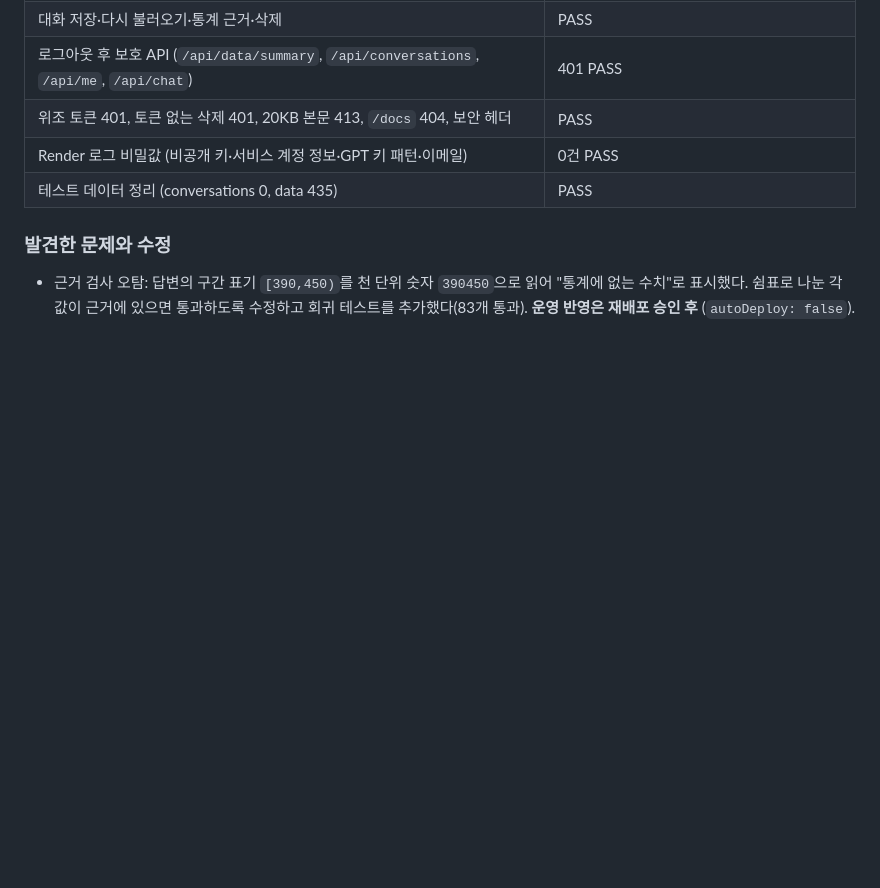
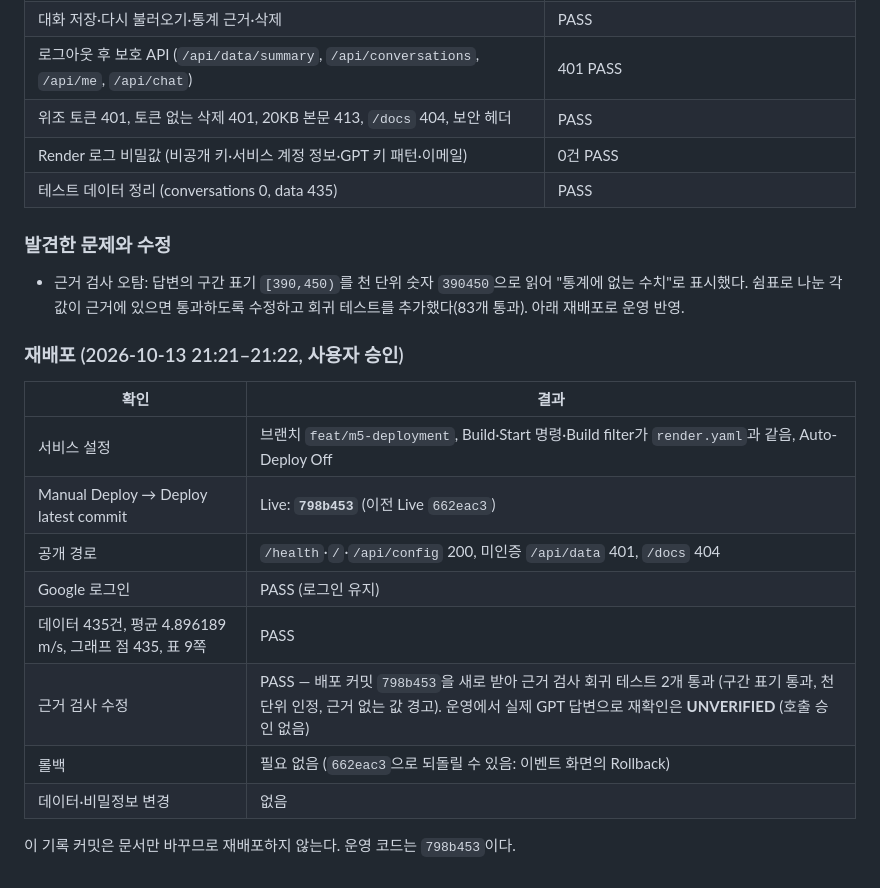
Before and after one commit to sujinpark50-gif/ia-codyssey, a Markdown page: mission M1-2/docs/DEPLOYMENT.md, the part around the change. GitHub-like rendering; blank space fills up the shorter version.

Commit message:
M5: 798b453 재배포 결과 기록
Co-Authored-By: Claude Opus 5.5 <noreply@anthropic.com>

```diff
--- a/mission M1-2/docs/DEPLOYMENT.md
+++ b/mission M1-2/docs/DEPLOYMENT.md
@@ -230,4 +230,19 @@ IAM 역할 반영에는 몇 분이 걸릴 수 있다. 3단계에서 `PermissionD
 
 ### 발견한 문제와 수정
 
-- 근거 검사 오탐: 답변의 구간 표기 `[390,450)`를 천 단위 숫자 `390450`으로 읽어 "통계에 없는 수치"로 표시했다. 쉼표로 나눈 각 값이 근거에 있으면 통과하도록 수정하고 회귀 테스트를 추가했다(83개 통과). **운영 반영은 재배포 승인 후** (`autoDeploy: false`).
+- 근거 검사 오탐: 답변의 구간 표기 `[390,450)`를 천 단위 숫자 `390450`으로 읽어 "통계에 없는 수치"로 표시했다. 쉼표로 나눈 각 값이 근거에 있으면 통과하도록 수정하고 회귀 테스트를 추가했다(83개 통과). 아래 재배포로 운영 반영.
+
+### 재배포 (2026-10-13 21:21–21:22, 사용자 승인)
+
+| 확인 | 결과 |
+|---|---|
+| 서비스 설정 | 브랜치 `feat/m5-deployment`, Build·Start 명령·Build filter가 `render.yaml`과 같음, Auto-Deploy Off |
+| Manual Deploy → Deploy latest commit | Live: **`798b453`** (이전 Live `662eac3`) |
+| 공개 경로 | `/health`·`/`·`/api/config` 200, 미인증 `/api/data` 401, `/docs` 404 |
+| Google 로그인 | PASS (로그인 유지) |
+| 데이터 435건, 평균 4.896189 m/s, 그래프 점 435, 표 9쪽 | PASS |
+| 근거 검사 수정 | PASS — 배포 커밋 `798b453`을 새로 받아 근거 검사 회귀 테스트 2개 통과 (구간 표기 통과, 천 단위 인정, 근거 없는 값 경고). 운영에서 실제 GPT 답변으로 재확인은 **UNVERIFIED** (호출 승인 없음) |
+| 롤백 | 필요 없음 (`662eac3`으로 되돌릴 수 있음: 이벤트 화면의 Rollback) |
+| 데이터·비밀정보 변경 | 없음 |
+
+이 기록 커밋은 문서만 바꾸므로 재배포하지 않는다. 운영 코드는 `798b453`이다.
```
